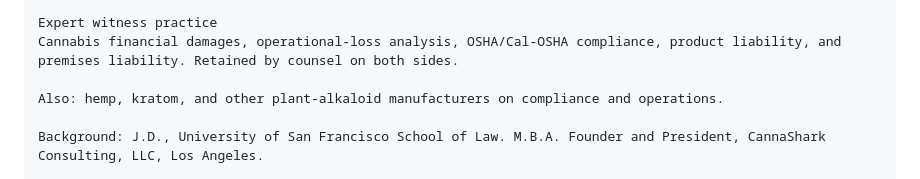
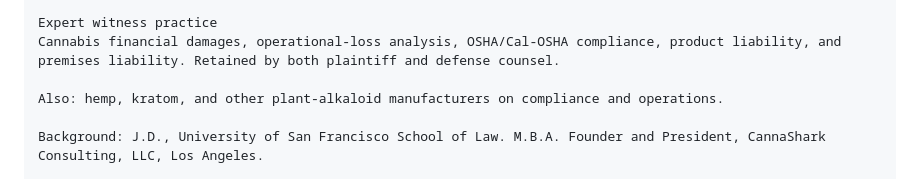
Before and after one commit to adrianholguin470/The-name-is-this, a Markdown page: linkedin/adrian-holguin-linkedin-services-page.md, the part around the change. Rendered like a GitHub page.

Commit message:
Confirm expert witness line: retained by both plaintiff and defense counsel
Co-Authored-By: Claude Fable 5.1 <noreply@anthropic.com>
Claude-Session: https://claude.ai/code/session_01GLDeG427MMXr8USrsUNYB2

```diff
--- a/linkedin/adrian-holguin-linkedin-services-page.md
+++ b/linkedin/adrian-holguin-linkedin-services-page.md
@@ -98,7 +98,7 @@ Typical engagements
 • A fixed two-month implementation engagement, no retainer, systems handed to your team at the end
 
 Expert witness practice
-Cannabis financial damages, operational-loss analysis, OSHA/Cal-OSHA compliance, product liability, and premises liability. Retained by counsel on both sides.
+Cannabis financial damages, operational-loss analysis, OSHA/Cal-OSHA compliance, product liability, and premises liability. Retained by both plaintiff and defense counsel.
 
 Also: hemp, kratom, and other plant-alkaloid manufacturers on compliance and operations.
 
```
